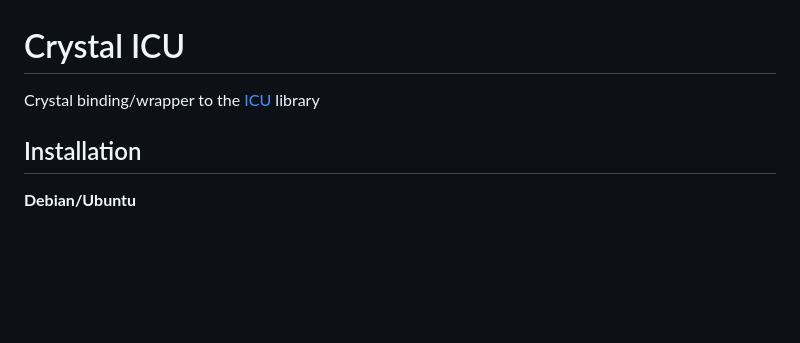
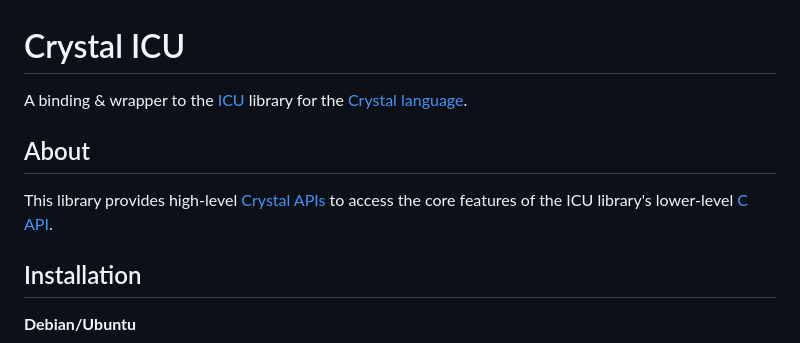
Before and after one commit to olbat/icu.cr, a Markdown page: README.md, the part around the change. GitHub-like rendering; blank space fills up the shorter version.

Commit message:
Add 'About' section in README file

```diff
--- a/README.md
+++ b/README.md
@@ -1,6 +1,8 @@
 # Crystal ICU
-Crystal binding/wrapper to the [ICU](https://unicode-org.github.io/icu/userguide/icu/) library
+A binding & wrapper to the [ICU](https://unicode-org.github.io/icu/userguide/icu/) library for the [Crystal language](https://crystal-lang.org/).
 
+## About
+This library provides high-level [Crystal APIs](https://olbat.github.io/icu.cr/ICU.html) to access the core features of the ICU library's lower-level [C API](https://unicode-org.github.io/icu-docs/apidoc/released/icu4c/).
 
 ## Installation
 __Debian/Ubuntu__
```
